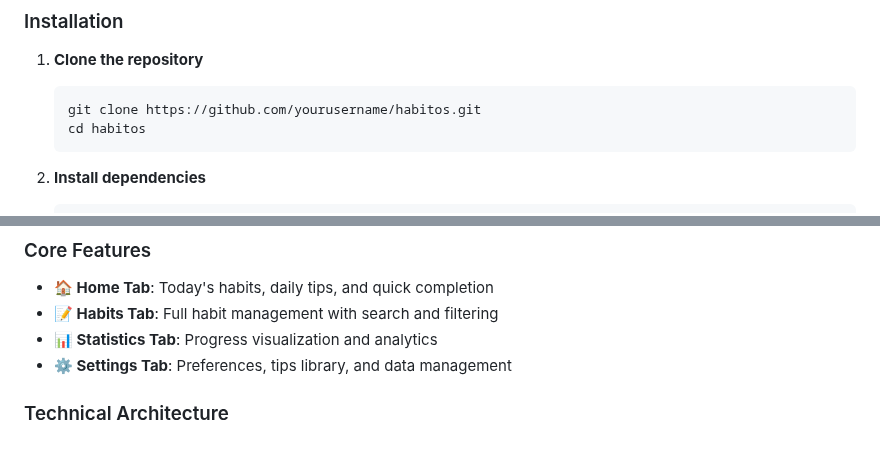
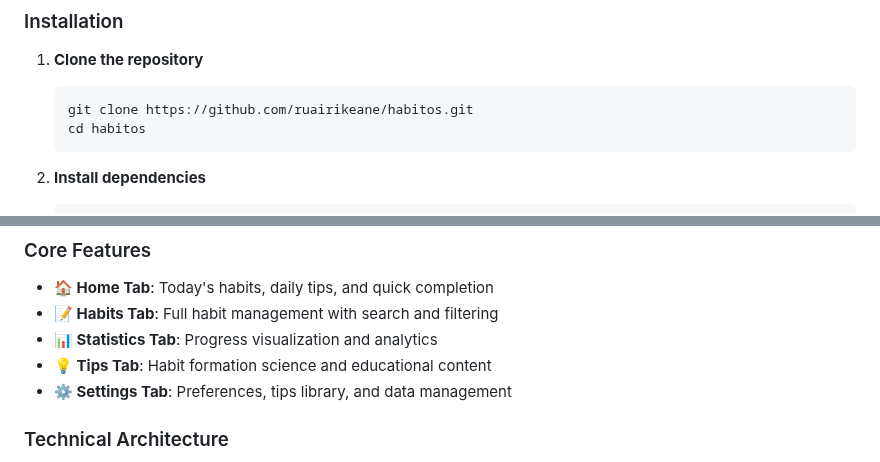
Before and after one commit to ruairikeane/habitos, a Markdown page: README.md, 2 parts joined by grey strips. Drawn GitHub-style.

````diff
--- a/README.md
+++ b/README.md
@@ -39,7 +39,7 @@ Habitos is a production-ready habit tracking mobile app that helps users build s
 
 1. **Clone the repository**
    ```bash
-   git clone https://github.com/yourusername/habitos.git
+   git clone https://github.com/ruairikeane/habitos.git
    cd habitos
    ```
 
@@ -69,6 +69,7 @@ Habitos is a production-ready habit tracking mobile app that helps users build s
 - **🏠 Home Tab**: Today's habits, daily tips, and quick completion
 - **📝 Habits Tab**: Full habit management with search and filtering
 - **📊 Statistics Tab**: Progress visualization and analytics
+- **💡 Tips Tab**: Habit formation science and educational content
 - **⚙️ Settings Tab**: Preferences, tips library, and data management
 
 ### Technical Architecture
````
Also changed, not shown: other parts of README.md (+2 -2 lines).
